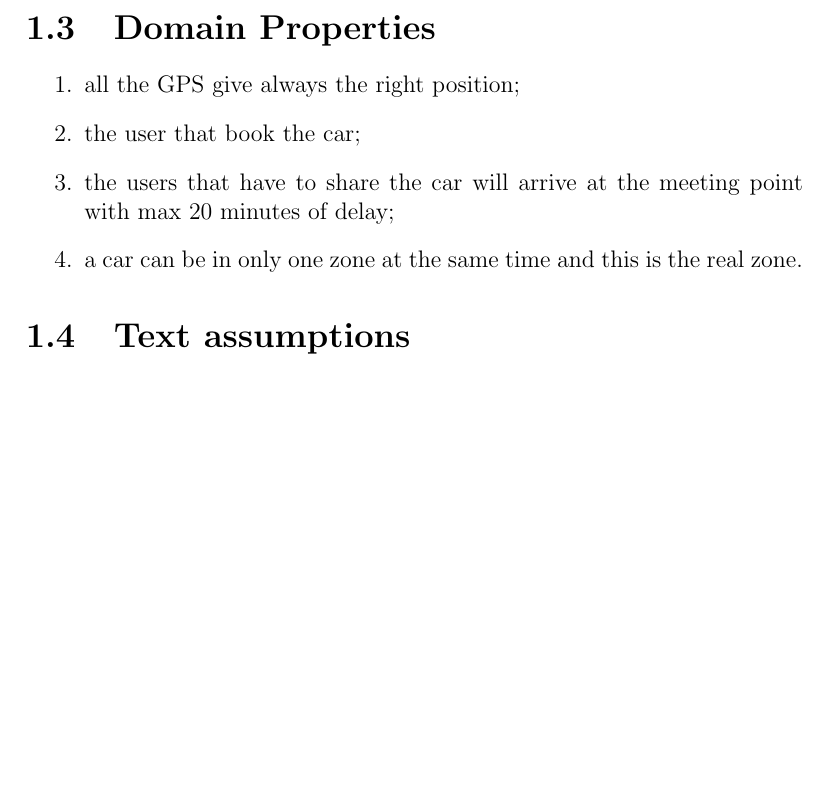
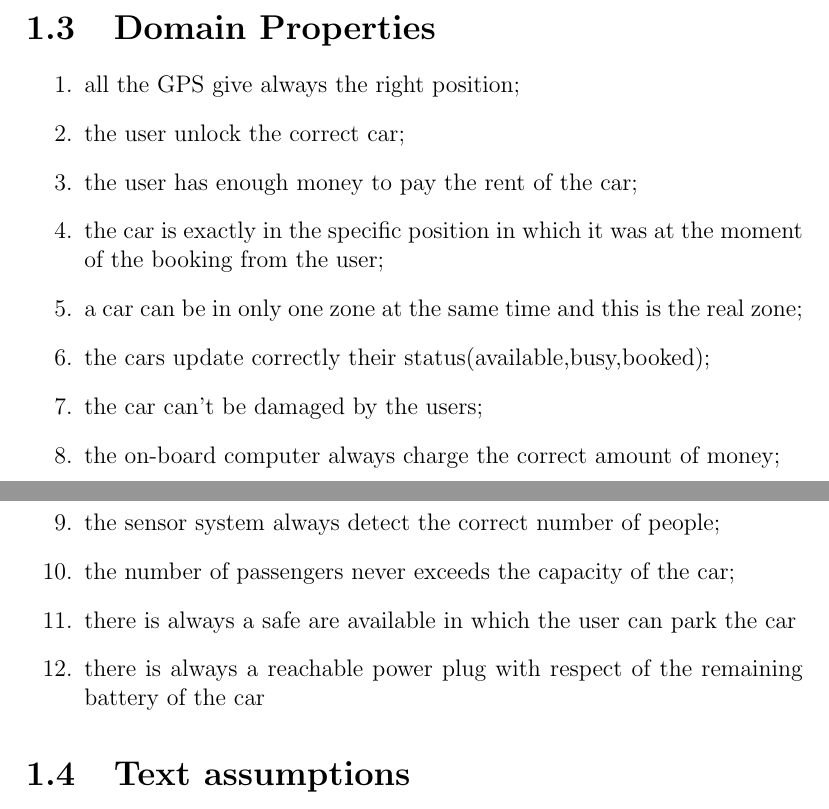
Before and after one commit to marcomiglionico94/Software-Engineering-2-Project, a LaTeX document (src/rasd/main.tex, which reads src/rasd/introduction/domain_properties.tex): part of page 4 of 6 before the commit and two parts of pages 4 and 5 of 7 after it, the two joined at a grey line, cut so that both start at the same text, the shorter picture padded with empty space. Compiled offline with pdfLaTeX.

Commit message:
Added some domain properties

```diff
--- a/src/rasd/introduction/domain_properties.tex
+++ b/src/rasd/introduction/domain_properties.tex
@@ -1,7 +1,16 @@
 \section{Domain Properties}
 \begin{enumerate}
 	\item all the GPS give always the right position;
-	\item the user that book the car;
-	\item the users that have to share the car will arrive at the meeting point with max 20 minutes of delay;
-	\item a car can be in only one zone at the same time and this is the real zone.
+	\item the user unlock the correct car;
+	\item the user has enough money to pay the rent of the car;
+	\item the car is exactly in the specific position in which it was at the moment of the booking from the user;
+	\item a car can be in only one zone at the same time and this is the real zone;
+	\item the cars update correctly their status(available,busy,booked);
+    \item the car can't be damaged by the users;
+    \item the on-board computer always charge the correct amount of money;
+    \item the sensor system always detect the correct number of people;
+    \item the number of passengers never exceeds the capacity of the car;
+    \item there is always a safe are available in which the user can park the car
+    \item there is always a reachable power plug with respect of the remaining battery of the car
+
 \end{enumerate}
```
